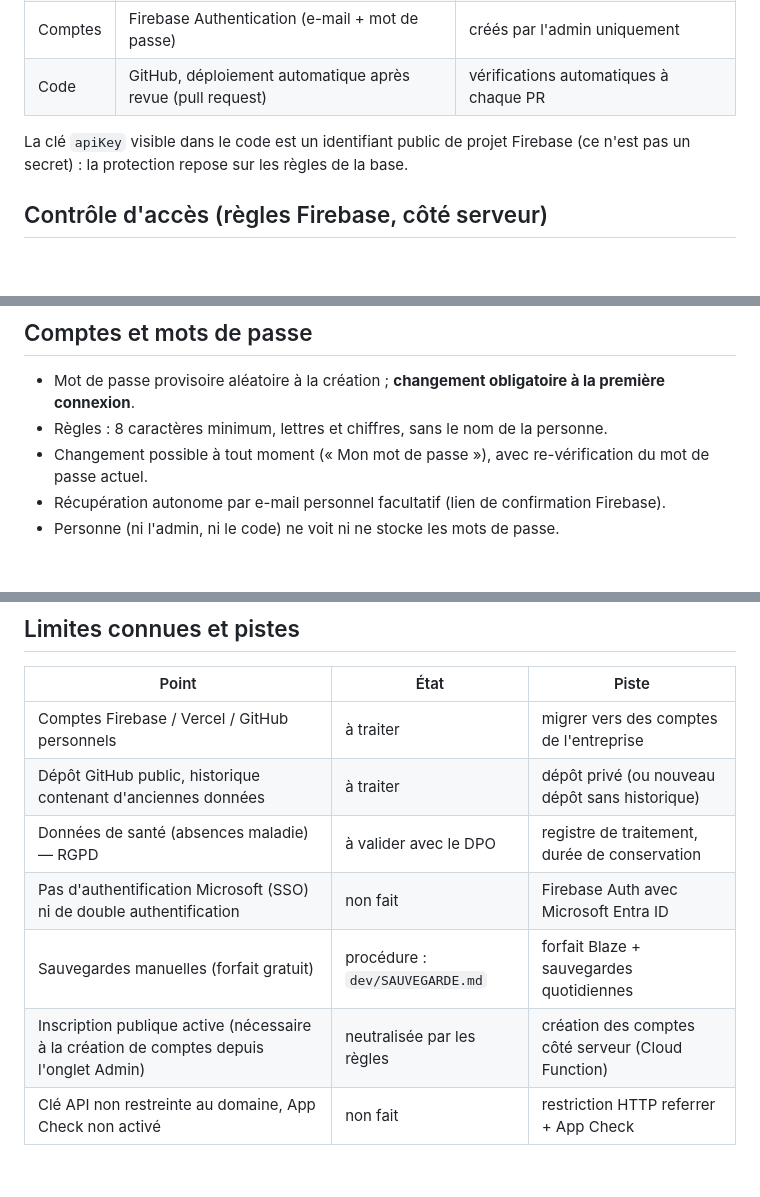
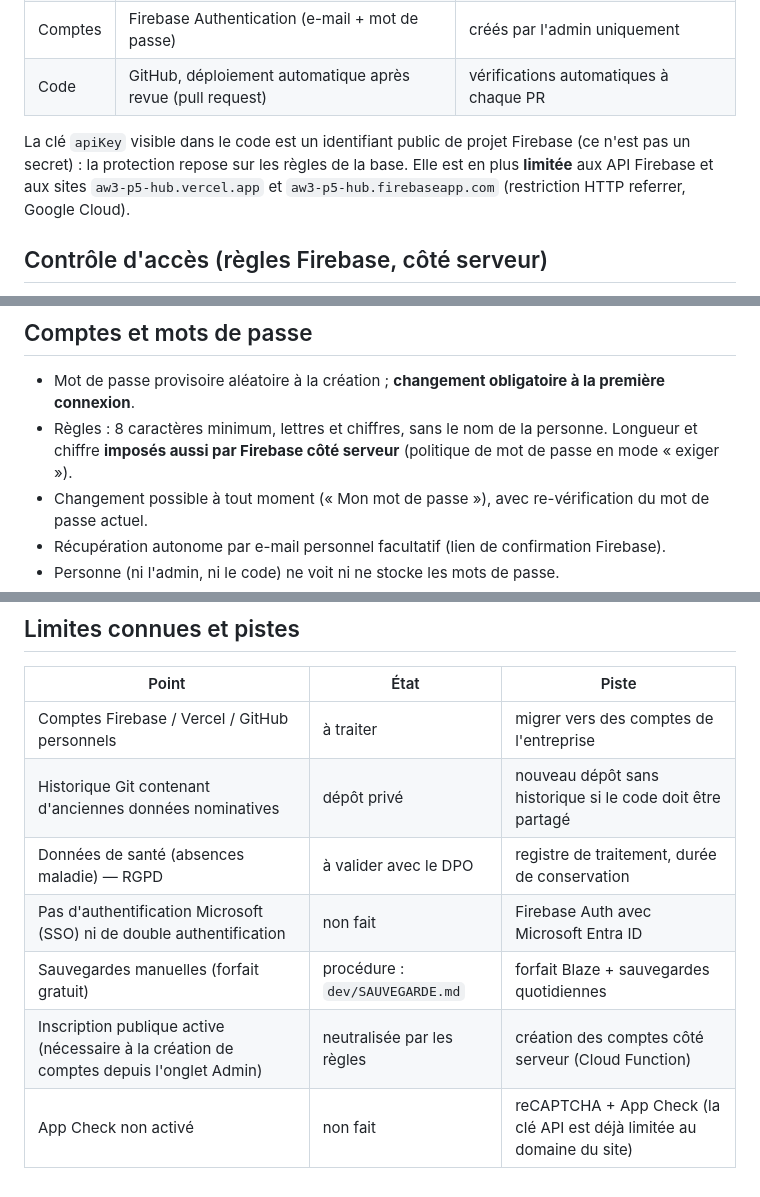
Before and after one commit to aurelien59fr-a11y/AW3-P5_HUB, a Markdown page: dev/SECURITE.md, 3 parts joined by grey strips. Rendered like a GitHub page; blank space fills up the shorter version.

Commit message:
SECURITE.md : cle API restreinte, politique de mot de passe serveur

```diff
--- a/dev/SECURITE.md
+++ b/dev/SECURITE.md
@@ -11,7 +11,7 @@
 | Comptes | Firebase Authentication (e-mail + mot de passe) | créés par l'admin uniquement |
 | Code | GitHub, déploiement automatique après revue (pull request) | vérifications automatiques à chaque PR |
 
-La clé `apiKey` visible dans le code est un identifiant public de projet Firebase (ce n'est pas un secret) : la protection repose sur les règles de la base.
+La clé `apiKey` visible dans le code est un identifiant public de projet Firebase (ce n'est pas un secret) : la protection repose sur les règles de la base. Elle est en plus **limitée** aux API Firebase et aux sites `aw3-p5-hub.vercel.app` et `aw3-p5-hub.firebaseapp.com` (restriction HTTP referrer, Google Cloud).
 
 ## Contrôle d'accès (règles Firebase, côté serveur)
 
@@ -28,7 +28,7 @@ La clé `apiKey` visible dans le code est un identifiant public de projet Fireba
 ## Comptes et mots de passe
 
 - Mot de passe provisoire aléatoire à la création ; **changement obligatoire à la première connexion**.
-- Règles : 8 caractères minimum, lettres et chiffres, sans le nom de la personne.
+- Règles : 8 caractères minimum, lettres et chiffres, sans le nom de la personne. Longueur et chiffre **imposés aussi par Firebase côté serveur** (politique de mot de passe en mode « exiger »).
 - Changement possible à tout moment (« Mon mot de passe »), avec re-vérification du mot de passe actuel.
 - Récupération autonome par e-mail personnel facultatif (lien de confirmation Firebase).
 - Personne (ni l'admin, ni le code) ne voit ni ne stocke les mots de passe.
@@ -57,9 +57,9 @@ Journal `audit_log` en **ajout seul** (aucune entrée modifiable) : connexions,
 | Point | État | Piste |
 |---|---|---|
 | Comptes Firebase / Vercel / GitHub personnels | à traiter | migrer vers des comptes de l'entreprise |
-| Dépôt GitHub public, historique contenant d'anciennes données | à traiter | dépôt privé (ou nouveau dépôt sans historique) |
+| Historique Git contenant d'anciennes données nominatives | dépôt privé | nouveau dépôt sans historique si le code doit être partagé |
 | Données de santé (absences maladie) — RGPD | à valider avec le DPO | registre de traitement, durée de conservation |
 | Pas d'authentification Microsoft (SSO) ni de double authentification | non fait | Firebase Auth avec Microsoft Entra ID |
 | Sauvegardes manuelles (forfait gratuit) | procédure : `dev/SAUVEGARDE.md` | forfait Blaze + sauvegardes quotidiennes |
 | Inscription publique active (nécessaire à la création de comptes depuis l'onglet Admin) | neutralisée par les règles | création des comptes côté serveur (Cloud Function) |
-| Clé API non restreinte au domaine, App Check non activé | non fait | restriction HTTP referrer + App Check |
+| App Check non activé | non fait | reCAPTCHA + App Check (la clé API est déjà limitée au domaine du site) |
```
